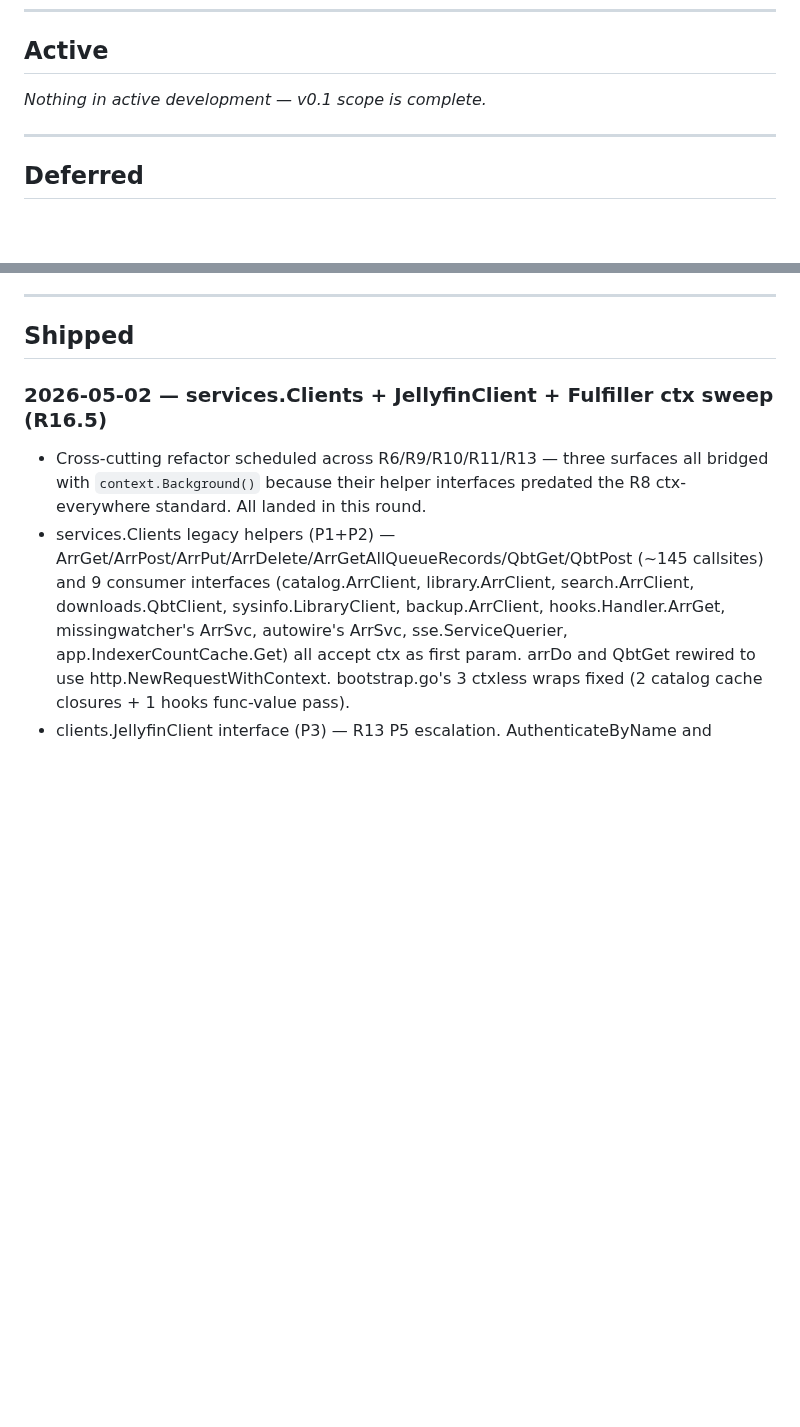
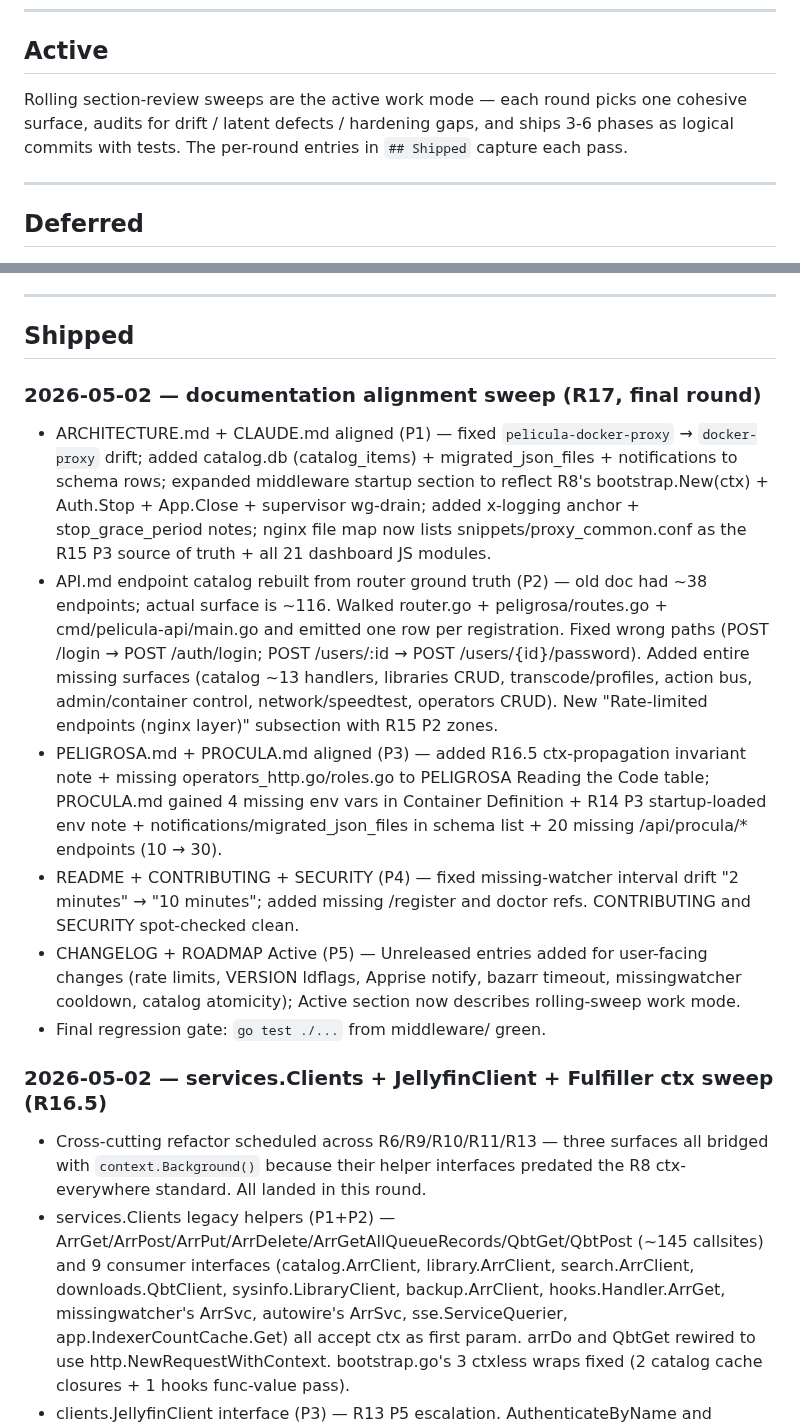
Before and after one commit to peligwen/pelicula, a Markdown page: docs/ROADMAP.md, 2 parts joined by grey strips. GitHub-like rendering; blank space fills up the shorter version.

Commit message:
docs(roadmap): note 2026-05-02 documentation alignment sweep (R17)
Final round of the rolling section-review sweep series. Five doc-only
phases reconciled drift after R6-R16.5 shipped ~70 commits of code.

ROADMAP "Active": replaced stale "v0.1 scope is complete" with a
paragraph describing rolling section-review sweeps as the active
work mode.

CHANGELOG.md Unreleased: 6 user-facing entries pulled from R-rounds:
- Added: nginx auth rate limits (R15 P2)
- Added: VPN degraded/recovered Apprise notifications (R12 P4)
- Changed: build version in logs via ldflags (R8 P1 / R16 P5)
- Changed: Bazarr default timeout 10s → 30s (R9)
- Fixed: missingwatcher cooldown reset on import webhook (R10 P2)
- Fixed: catalog Upsert atomicity under concurrent callers (R7 P3)

Internal hardening rounds (HTTP client ctx threading, repo ctx,
atomic writes) intentionally left out of CHANGELOG — they have no
user-facing surface and live in ROADMAP.

Final regression gate: go test ./... from middleware/ green.

Co-Authored-By: Claude Opus 4.7 <noreply@anthropic.com>

```diff
--- a/docs/ROADMAP.md
+++ b/docs/ROADMAP.md
@@ -6,7 +6,10 @@ Pelicula's core phases (A–F) are shipped. This file tracks what's next, what's
 
 ## Active
 
-_Nothing in active development — v0.1 scope is complete._
+Rolling section-review sweeps are the active work mode — each round picks
+one cohesive surface, audits for drift / latent defects / hardening gaps,
+and ships 3-6 phases as logical commits with tests. The per-round entries
+in `## Shipped` capture each pass.
 
 ---
 
@@ -20,6 +23,14 @@ _Nothing in active development — v0.1 scope is complete._
 ---
 
 ## Shipped
+
+### 2026-05-02 — documentation alignment sweep (R17, final round)
+- ARCHITECTURE.md + CLAUDE.md aligned (P1) — fixed `pelicula-docker-proxy` → `docker-proxy` drift; added catalog.db (catalog_items) + migrated_json_files + notifications to schema rows; expanded middleware startup section to reflect R8's bootstrap.New(ctx) + Auth.Stop + App.Close + supervisor wg-drain; added x-logging anchor + stop_grace_period notes; nginx file map now lists snippets/proxy_common.conf as the R15 P3 source of truth + all 21 dashboard JS modules.
+- API.md endpoint catalog rebuilt from router ground truth (P2) — old doc had ~38 endpoints; actual surface is ~116. Walked router.go + peligrosa/routes.go + cmd/pelicula-api/main.go and emitted one row per registration. Fixed wrong paths (POST /login → POST /auth/login; POST /users/:id → POST /users/{id}/password). Added entire missing surfaces (catalog ~13 handlers, libraries CRUD, transcode/profiles, action bus, admin/container control, network/speedtest, operators CRUD). New "Rate-limited endpoints (nginx layer)" subsection with R15 P2 zones.
+- PELIGROSA.md + PROCULA.md aligned (P3) — added R16.5 ctx-propagation invariant note + missing operators_http.go/roles.go to PELIGROSA Reading the Code table; PROCULA.md gained 4 missing env vars in Container Definition + R14 P3 startup-loaded env note + notifications/migrated_json_files in schema list + 20 missing /api/procula/* endpoints (10 → 30).
+- README + CONTRIBUTING + SECURITY (P4) — fixed missing-watcher interval drift "2 minutes" → "10 minutes"; added missing /register and doctor refs. CONTRIBUTING and SECURITY spot-checked clean.
+- CHANGELOG + ROADMAP Active (P5) — Unreleased entries added for user-facing changes (rate limits, VERSION ldflags, Apprise notify, bazarr timeout, missingwatcher cooldown, catalog atomicity); Active section now describes rolling-sweep work mode.
+- Final regression gate: `go test ./...` from middleware/ green.
 
 ### 2026-05-02 — services.Clients + JellyfinClient + Fulfiller ctx sweep (R16.5)
 - Cross-cutting refactor scheduled across R6/R9/R10/R11/R13 — three surfaces all bridged with `context.Background()` because their helper interfaces predated the R8 ctx-everywhere standard. All landed in this round.
```
Also changed, not shown: CHANGELOG.md (+6 -0 lines).
